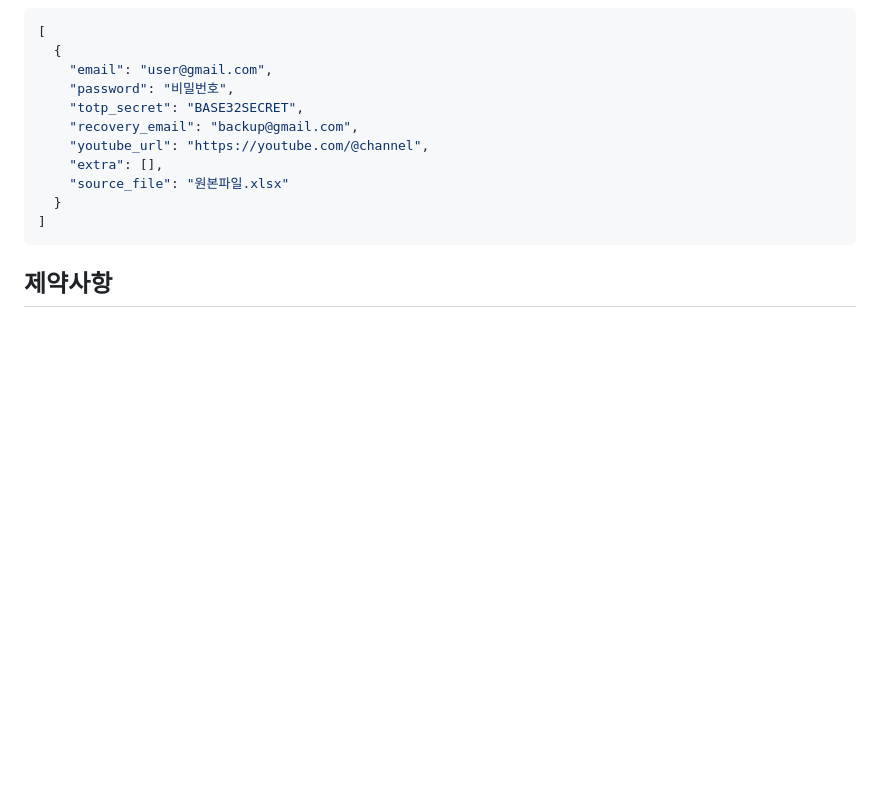
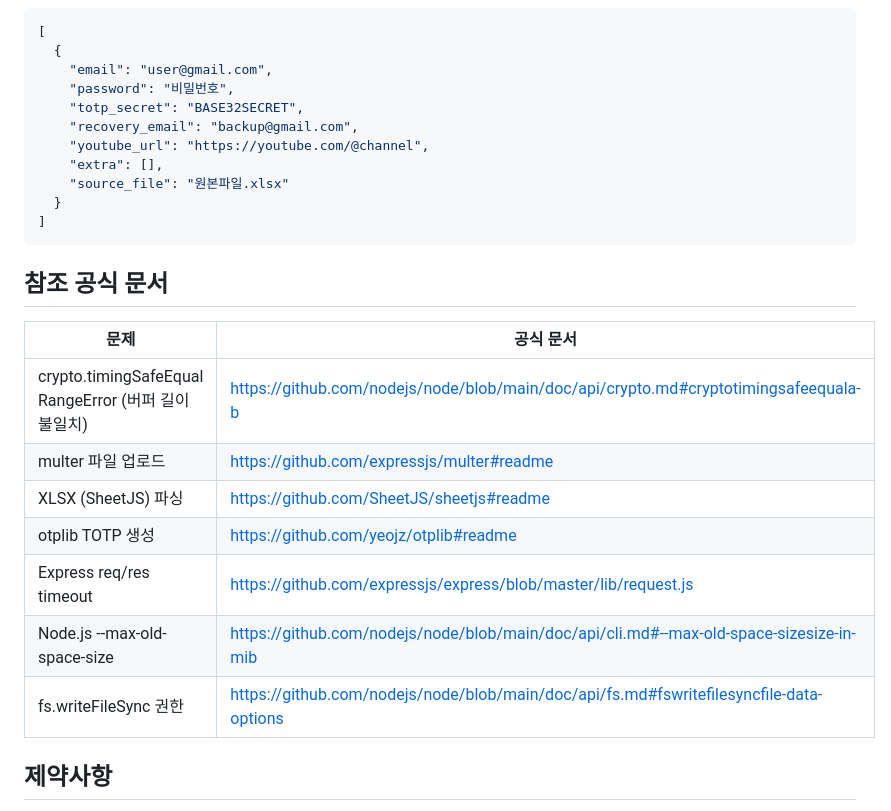
Before and after one commit to videowatchshow-ship-it/make, a Markdown page: README.md, the part around the change. GitHub-like rendering; blank space fills up the shorter version.

Commit message:
docs: add official GitHub doc references to README
Node.js crypto, multer, SheetJS, otplib, Express official doc links.

Co-Authored-By: Claude Opus 4.6 <noreply@anthropic.com>
Claude-Session: https://claude.ai/code/session_01Ah2kUSqaBF7MPGUfrdersL

````diff
--- a/README.md
+++ b/README.md
@@ -236,6 +236,18 @@ authenticator.generate(secret);
 ]
 ```
 
+## 참조 공식 문서
+
+| 문제 | 공식 문서 |
+|------|-----------|
+| crypto.timingSafeEqual RangeError (버퍼 길이 불일치) | https://github.com/nodejs/node/blob/main/doc/api/crypto.md#cryptotimingsafeequala-b |
+| multer 파일 업로드 | https://github.com/expressjs/multer#readme |
+| XLSX (SheetJS) 파싱 | https://github.com/SheetJS/sheetjs#readme |
+| otplib TOTP 생성 | https://github.com/yeojz/otplib#readme |
+| Express req/res timeout | https://github.com/expressjs/express/blob/master/lib/request.js |
+| Node.js --max-old-space-size | https://github.com/nodejs/node/blob/main/doc/api/cli.md#--max-old-space-sizesize-in-mib |
+| fs.writeFileSync 권한 | https://github.com/nodejs/node/blob/main/doc/api/fs.md#fswritefilesyncfile-data-options |
+
 ## 제약사항
 
 - Google 보안 챌린지 (패스키/기기인증/전화인증) 자동화 불가
````
